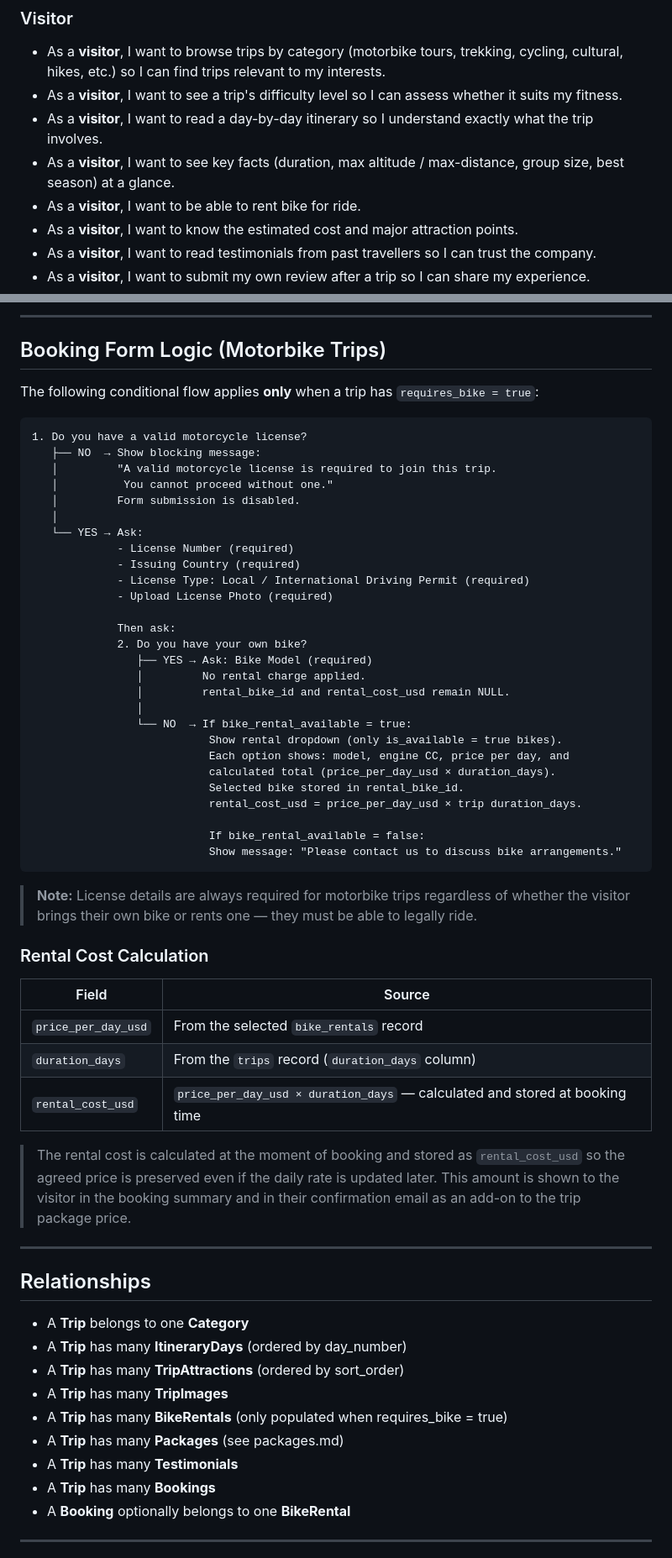
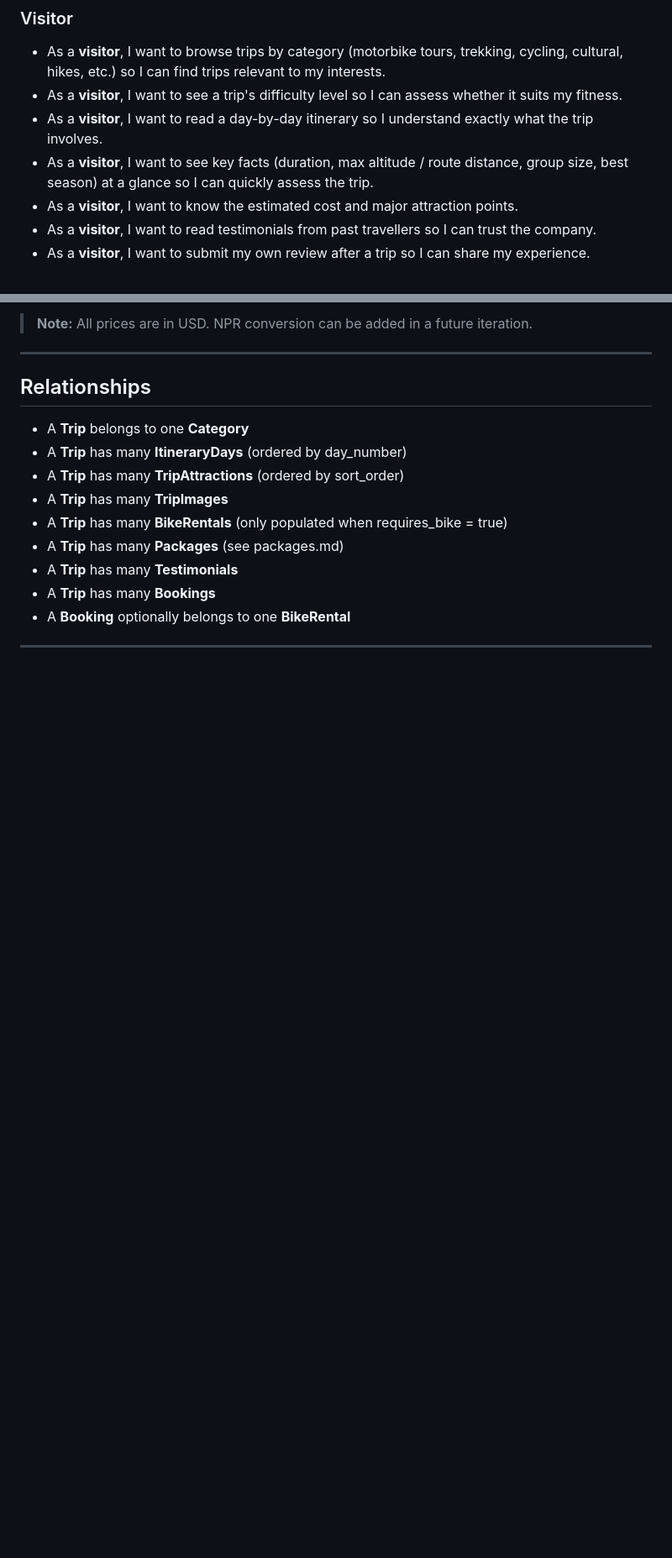
Before and after one commit to Yas-shrestha/TravelNepal, a Markdown page: Specs/Trips.md, 2 parts joined by grey strips. Shown at 84% size. GitHub-like rendering; blank space fills up the shorter version.

````diff
--- a/Specs/Trips.md
+++ b/Specs/Trips.md
@@ -13,8 +13,7 @@ Define the structure, categorisation, and content model for all adventure travel
 - As a **visitor**, I want to browse trips by category (motorbike tours, trekking, cycling, cultural, hikes, etc.) so I can find trips relevant to my interests.
 - As a **visitor**, I want to see a trip's difficulty level so I can assess whether it suits my fitness.
 - As a **visitor**, I want to read a day-by-day itinerary so I understand exactly what the trip involves.
-- As a **visitor**, I want to see key facts (duration, max altitude / max-distance, group size, best season) at a glance.
-- As a **visitor**, I want to be able to rent bike for ride.
+- As a **visitor**, I want to see key facts (duration, max altitude / route distance, group size, best season) at a glance so I can quickly assess the trip.
 - As a **visitor**, I want to know the estimated cost and major attraction points.
 - As a **visitor**, I want to read testimonials from past travellers so I can trust the company.
 - As a **visitor**, I want to submit my own review after a trip so I can share my experience.
@@ -154,51 +153,5 @@ Define the structure, categorisation, and content model for all adventure travel
 
----
-
-## Booking Form Logic (Motorbike Trips)
-
-The following conditional flow applies **only** when a trip has `requires_bike = true`:
-
-```
-1. Do you have a valid motorcycle license?
-   ├── NO  → Show blocking message:
-   │         "A valid motorcycle license is required to join this trip.
-   │          You cannot proceed without one."
-   │         Form submission is disabled.
-   │
-   └── YES → Ask:
-             - License Number (required)
-             - Issuing Country (required)
-             - License Type: Local / International Driving Permit (required)
-             - Upload License Photo (required)
-
-             Then ask:
-             2. Do you have your own bike?
-                ├── YES → Ask: Bike Model (required)
-                │         No rental charge applied.
-                │         rental_bike_id and rental_cost_usd remain NULL.
-                │
-                └── NO  → If bike_rental_available = true:
-                           Show rental dropdown (only is_available = true bikes).
-                           Each option shows: model, engine CC, price per day, and
-                           calculated total (price_per_day_usd × duration_days).
-                           Selected bike stored in rental_bike_id.
-                           rental_cost_usd = price_per_day_usd × trip duration_days.
-
-                           If bike_rental_available = false:
-                           Show message: "Please contact us to discuss bike arrangements."
-```
-
-> **Note:** License details are always required for motorbike trips regardless of whether the visitor brings their own bike or rents one — they must be able to legally ride.
-
-### Rental Cost Calculation
-
-| Field               | Source                                                                      |
-| ------------------- | --------------------------------------------------------------------------- |
-| `price_per_day_usd` | From the selected `bike_rentals` record                                     |
-| `duration_days`     | From the `trips` record (`duration_days` column)                            |
-| `rental_cost_usd`   | `price_per_day_usd × duration_days` — calculated and stored at booking time |
-
-> The rental cost is calculated at the moment of booking and stored as `rental_cost_usd` so the agreed price is preserved even if the daily rate is updated later. This amount is shown to the visitor in the booking summary and in their confirmation email as an add-on to the trip package price.
+> **Note:** All prices are in USD. NPR conversion can be added in a future iteration.
 
 ---
 
````
Also changed, not shown: other parts of Specs/Trips.md (+63 -64 lines).
